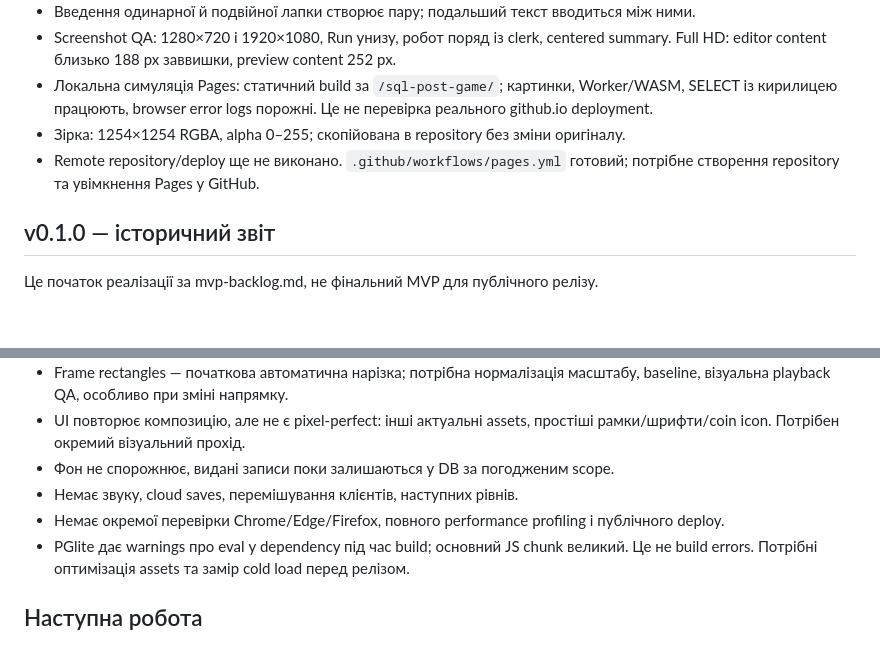
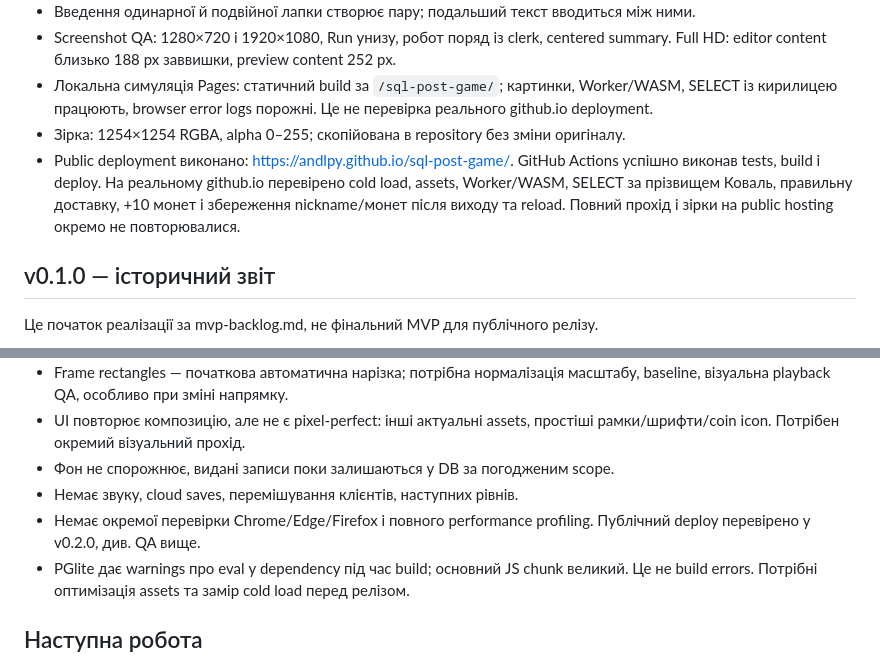
Before and after one commit to AndlPY/sql-post-game, a Markdown page: Docs/Design/implementation-status.md, 2 parts joined by grey strips. Drawn GitHub-style; blank space fills up the shorter version.

Commit message:
Record successful GitHub Pages deployment smoke test

```diff
--- a/Docs/Design/implementation-status.md
+++ b/Docs/Design/implementation-status.md
@@ -20,7 +20,7 @@
 - Screenshot QA: 1280×720 і 1920×1080, Run унизу, робот поряд із clerk, centered summary. Full HD: editor content близько 188 px заввишки, preview content 252 px.
 - Локальна симуляція Pages: статичний build за `/sql-post-game/`; картинки, Worker/WASM, SELECT із кирилицею працюють, browser error logs порожні. Це не перевірка реального github.io deployment.
 - Зірка: 1254×1254 RGBA, alpha 0–255; скопійована в repository без зміни оригіналу.
-- Remote repository/deploy ще не виконано. `.github/workflows/pages.yml` готовий; потрібне створення repository та увімкнення Pages у GitHub.
+- Public deployment виконано: https://andlpy.github.io/sql-post-game/. GitHub Actions успішно виконав tests, build і deploy. На реальному github.io перевірено cold load, assets, Worker/WASM, SELECT за прізвищем Коваль, правильну доставку, +10 монет і збереження nickname/монет після виходу та reload. Повний прохід і зірки на public hosting окремо не повторювалися.
 
 ## v0.1.0 — історичний звіт
 
@@ -57,7 +57,7 @@
 - UI повторює композицію, але не є pixel-perfect: інші актуальні assets, простіші рамки/шрифти/coin icon. Потрібен окремий візуальний прохід.
 - Фон не спорожнює, видані записи поки залишаються у DB за погодженим scope.
 - Немає звуку, cloud saves, перемішування клієнтів, наступних рівнів.
-- Немає окремої перевірки Chrome/Edge/Firefox, повного performance profiling і публічного deploy.
+- Немає окремої перевірки Chrome/Edge/Firefox і повного performance profiling. Публічний deploy перевірено у v0.2.0, див. QA вище.
 - PGlite дає warnings про eval у dependency під час build; основний JS chunk великий. Це не build errors. Потрібні оптимізація assets та замір cold load перед релізом.
 
 ## Наступна робота
```
